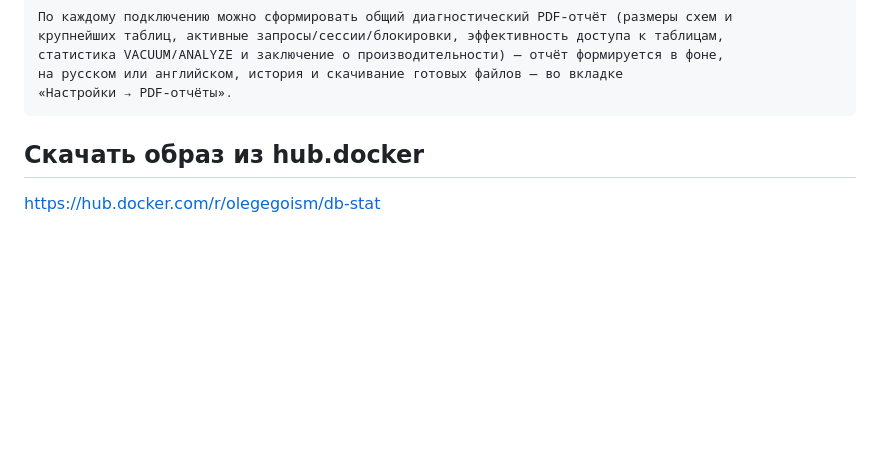
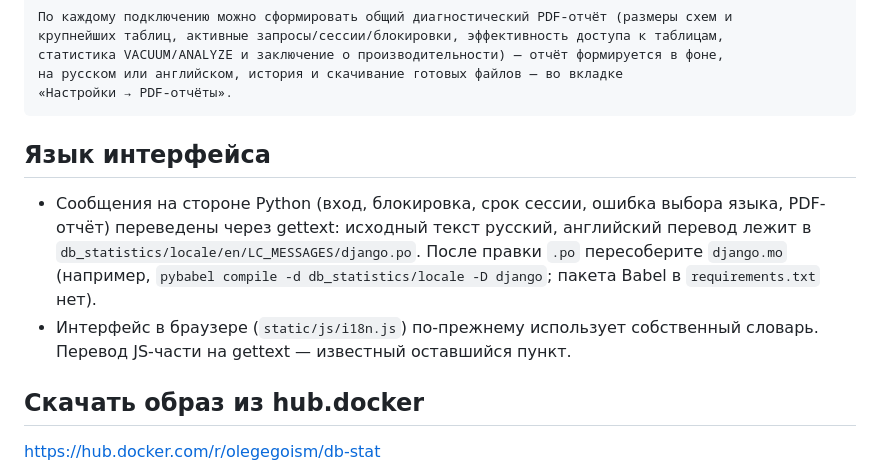
Before and after one commit to OlegEgoism/DB_STAT, a Markdown page: README.md, the part around the change. Rendered like a GitHub page; blank space fills up the shorter version.

````diff
--- a/README.md
+++ b/README.md
@@ -16,6 +16,11 @@
 на русском или английском, история и скачивание готовых файлов — во вкладке
 «Настройки → PDF-отчёты».
 ```
+
+## Язык интерфейса
+
+- Сообщения на стороне Python (вход, блокировка, срок сессии, ошибка выбора языка, PDF-отчёт) переведены через gettext: исходный текст русский, английский перевод лежит в `db_statistics/locale/en/LC_MESSAGES/django.po`. После правки `.po` пересоберите `django.mo` (например, `pybabel compile -d db_statistics/locale -D django`; пакета Babel в `requirements.txt` нет).
+- Интерфейс в браузере (`static/js/i18n.js`) по-прежнему использует собственный словарь. Перевод JS-части на gettext — известный оставшийся пункт.
 
 ## Скачать образ из hub.docker
 
````
Also changed, not shown: README.en.md (+5 -0 lines).
